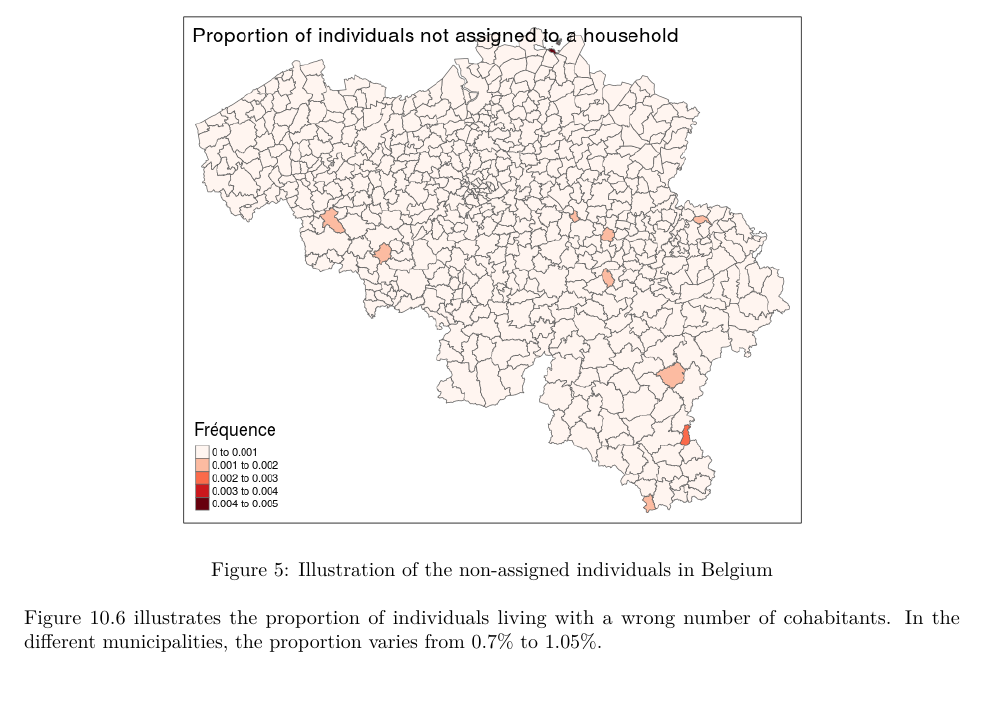
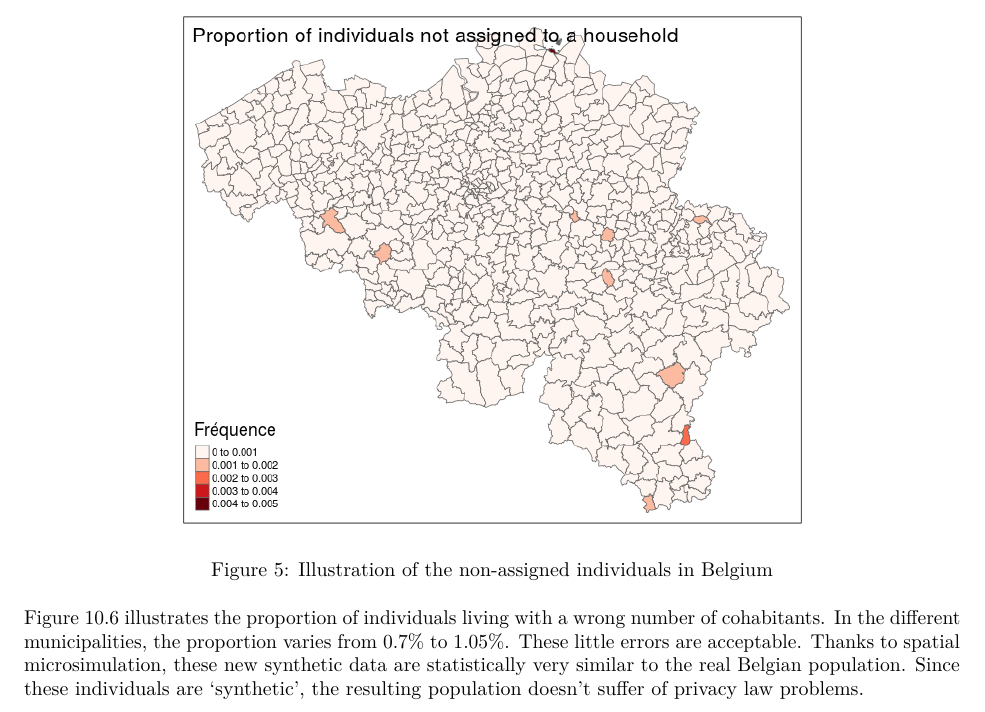
Before and after one commit to Robinlovelace/spatial-microsim-book, an R Markdown document (10-household-allocation.Rmd): part of page 9 of 10, cut so that both start at the same text, the shorter picture padded with empty space. Rendered offline with R 4.5, knitr and Pandoc, then LaTeX, with nearby package versions.

Commit message:
Update 10-household-allocation.Rmd

```diff
--- a/10-household-allocation.Rmd
+++ b/10-household-allocation.Rmd
@@ -409,7 +409,11 @@ of the Belgian municipalities has less than 0.1\% of these individuals.
 
 Figure 10.6 illustrates the proportion of individuals living
 with a wrong number of cohabitants. In the different municipalities,
-the proportion varies from 0.7\% to 1.05\%.
+the proportion varies from 0.7\% to 1.05\%. These little errors
+are acceptable. Thanks to spatial microsimulation, these new synthetic data
+are statistically very similar to the real Belgian population.
+Since these individuals are 'synthetic', the resulting population doesn't
+suffer of privacy law problems.
 
 \begin{figure}[h!]
 \begin{center}
```
